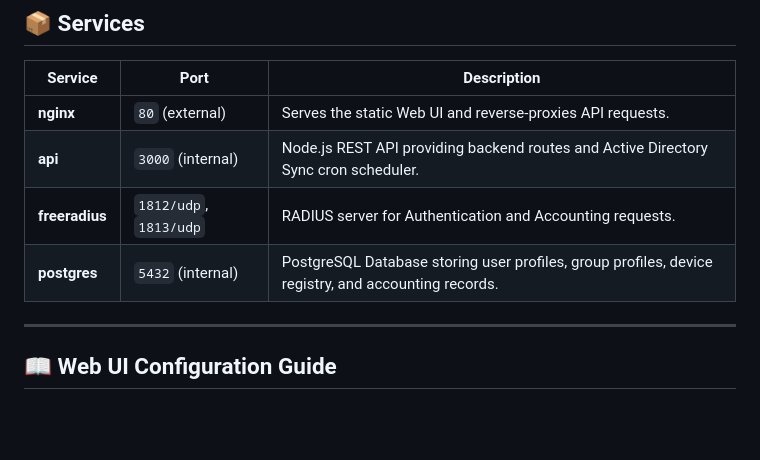
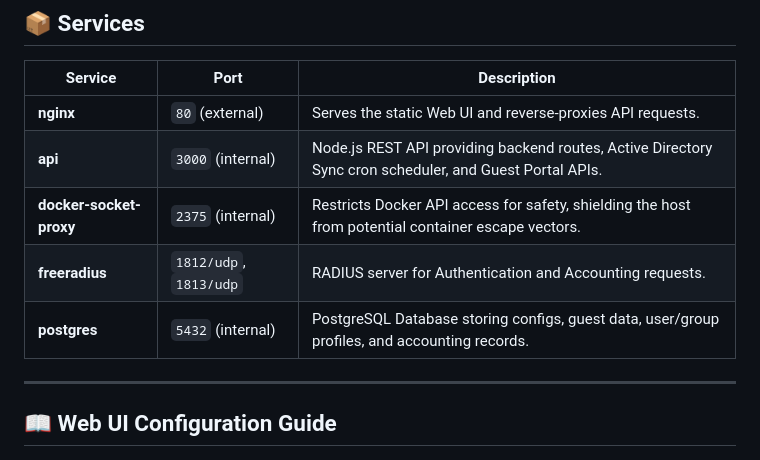
Before and after one commit to pirateszero92/free-redius, a Markdown page: README.md, the part around one of its changes. Rendered like a GitHub page; blank space fills up the shorter version.

```diff
--- a/README.md
+++ b/README.md
@@ -179,9 +179,10 @@ Wait ~30 seconds for the containers to fully start and run database migrations.
 | Service | Port | Description |
 |---|---|---|
 | **nginx** | `80` (external) | Serves the static Web UI and reverse-proxies API requests. |
-| **api** | `3000` (internal) | Node.js REST API providing backend routes and Active Directory Sync cron scheduler. |
+| **api** | `3000` (internal) | Node.js REST API providing backend routes, Active Directory Sync cron scheduler, and Guest Portal APIs. |
+| **docker-socket-proxy** | `2375` (internal) | Restricts Docker API access for safety, shielding the host from potential container escape vectors. |
 | **freeradius** | `1812/udp`, `1813/udp` | RADIUS server for Authentication and Accounting requests. |
-| **postgres** | `5432` (internal) | PostgreSQL Database storing user profiles, group profiles, device registry, and accounting records. |
+| **postgres** | `5432` (internal) | PostgreSQL Database storing configs, guest data, user/group profiles, and accounting records. |
 
 ---
 
```
Also changed, not shown: other parts of README.md (+34 -0 lines).
